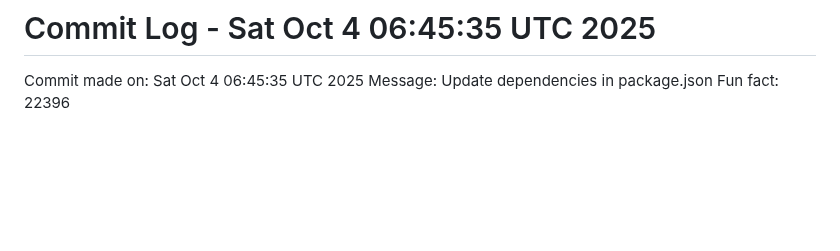
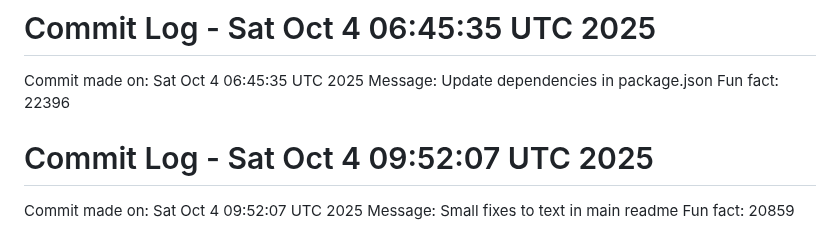
Before and after one commit to Kings-man-6969/Projects_6009, a Markdown page: NOTES.md, the part around the change. Rendered like a GitHub page; blank space fills up the shorter version.

Commit message:
Random commit - Small fixes to text in main readme

```diff
--- a/NOTES.md
+++ b/NOTES.md
@@ -1026,3 +1026,7 @@ Fun fact: 10332
 Commit made on: Sat Oct  4 06:45:35 UTC 2025
 Message: Update dependencies in package.json
 Fun fact: 22396
+# Commit Log - Sat Oct  4 09:52:07 UTC 2025
+Commit made on: Sat Oct  4 09:52:07 UTC 2025
+Message: Small fixes to text in main readme
+Fun fact: 20859
```
